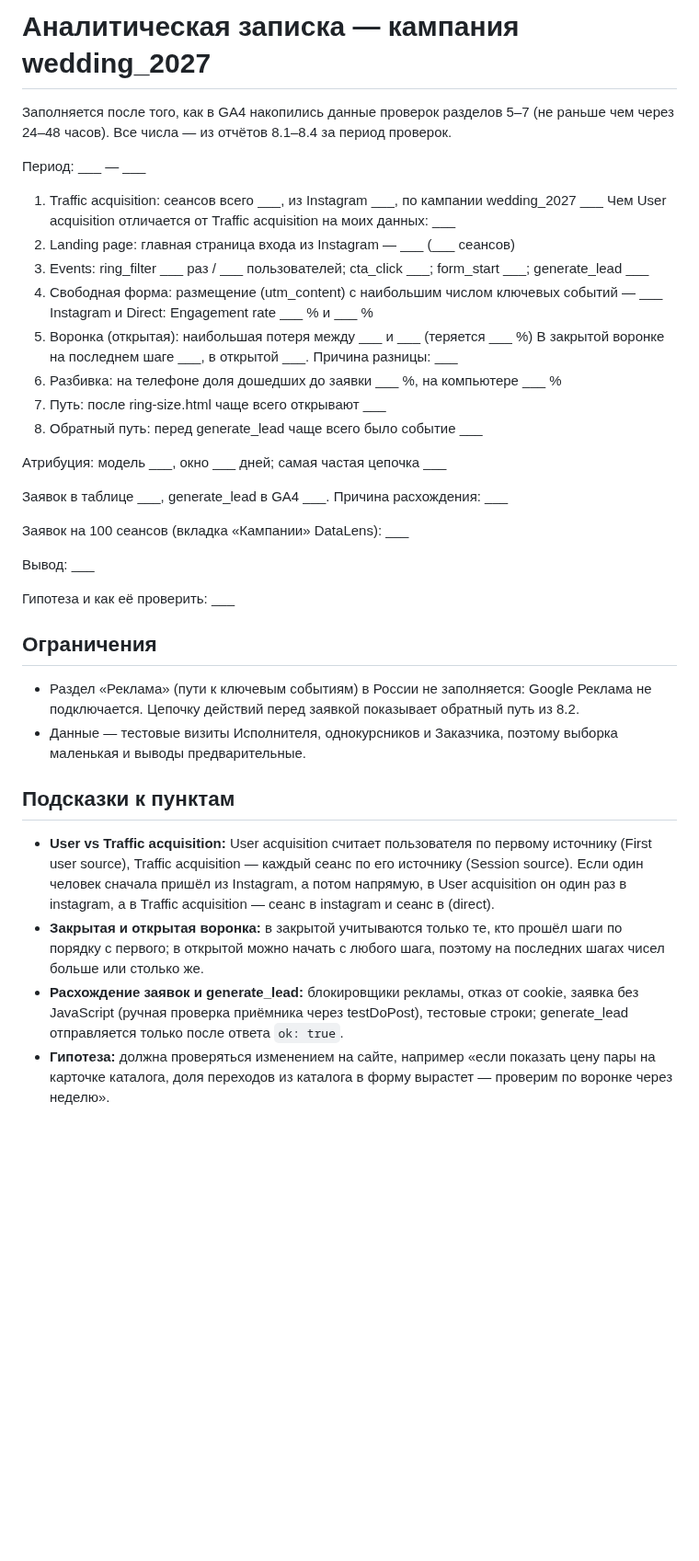
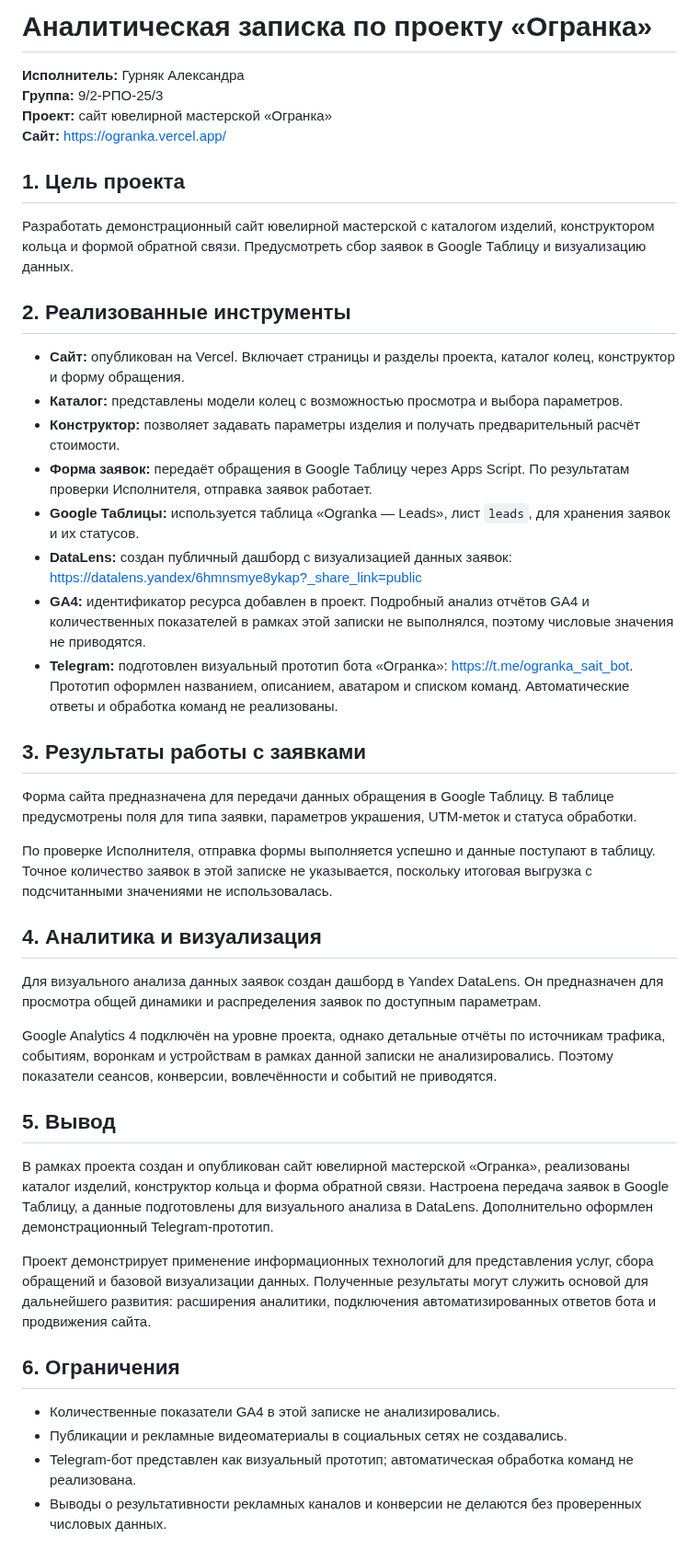
Before and after one commit to aleksandra-gur/information-technologi, a Markdown page: Курсовая работа/docs/report.md, the part around the change. Shown at 92% size. GitHub-like rendering; blank space fills up the shorter version.

Commit message:
Заполнить аналитическую записку фактическими результатами проекта

```diff
--- a/Курсовая работа/docs/report.md
+++ b/Курсовая работа/docs/report.md
@@ -1,39 +1,46 @@
-# Аналитическая записка — кампания wedding_2027
+# Аналитическая записка по проекту «Огранка»
 
-Заполняется после того, как в GA4 накопились данные проверок разделов 5–7 (не раньше чем через 24–48 часов). Все числа — из отчётов 8.1–8.4 за период проверок.
+**Исполнитель:** Гурняк Александра
+**Группа:** 9/2-РПО-25/3
+**Проект:** сайт ювелирной мастерской «Огранка»
+**Сайт:** https://ogranka.vercel.app/
 
-Период: ___ — ___
+## 1. Цель проекта
 
-1. Traffic acquisition: сеансов всего ___, из Instagram ___, по кампании wedding_2027 ___
-   Чем User acquisition отличается от Traffic acquisition на моих данных: ___
-2. Landing page: главная страница входа из Instagram — ___ (___ сеансов)
-3. Events: ring_filter ___ раз / ___ пользователей; cta_click ___; form_start ___; generate_lead ___
-4. Свободная форма: размещение (utm_content) с наибольшим числом ключевых событий — ___
-   Instagram и Direct: Engagement rate ___ % и ___ %
-5. Воронка (открытая): наибольшая потеря между ___ и ___ (теряется ___ %)
-   В закрытой воронке на последнем шаге ___, в открытой ___. Причина разницы: ___
-6. Разбивка: на телефоне доля дошедших до заявки ___ %, на компьютере ___ %
-7. Путь: после ring-size.html чаще всего открывают ___
-8. Обратный путь: перед generate_lead чаще всего было событие ___
+Разработать демонстрационный сайт ювелирной мастерской с каталогом изделий, конструктором кольца и формой обратной связи. Предусмотреть сбор заявок в Google Таблицу и визуализацию данных.
 
-Атрибуция: модель ___, окно ___ дней; самая частая цепочка ___
+## 2. Реализованные инструменты
 
-Заявок в таблице ___, generate_lead в GA4 ___. Причина расхождения: ___
+- **Сайт:** опубликован на Vercel. Включает страницы и разделы проекта, каталог колец, конструктор и форму обращения.
+- **Каталог:** представлены модели колец с возможностью просмотра и выбора параметров.
+- **Конструктор:** позволяет задавать параметры изделия и получать предварительный расчёт стоимости.
+- **Форма заявок:** передаёт обращения в Google Таблицу через Apps Script. По результатам проверки Исполнителя, отправка заявок работает.
+- **Google Таблицы:** используется таблица «Ogranka — Leads», лист `leads`, для хранения заявок и их статусов.
+- **DataLens:** создан публичный дашборд с визуализацией данных заявок: https://datalens.yandex/6hmnsmye8ykap?_share_link=public
+- **GA4:** идентификатор ресурса добавлен в проект. Подробный анализ отчётов GA4 и количественных показателей в рамках этой записки не выполнялся, поэтому числовые значения не приводятся.
+- **Telegram:** подготовлен визуальный прототип бота «Огранка»: https://t.me/ogranka_sait_bot. Прототип оформлен названием, описанием, аватаром и списком команд. Автоматические ответы и обработка команд не реализованы.
 
-Заявок на 100 сеансов (вкладка «Кампании» DataLens): ___
+## 3. Результаты работы с заявками
 
-Вывод: ___
+Форма сайта предназначена для передачи данных обращения в Google Таблицу. В таблице предусмотрены поля для типа заявки, параметров украшения, UTM-меток и статуса обработки.
 
-Гипотеза и как её проверить: ___
+По проверке Исполнителя, отправка формы выполняется успешно и данные поступают в таблицу. Точное количество заявок в этой записке не указывается, поскольку итоговая выгрузка с подсчитанными значениями не использовалась.
 
-## Ограничения
+## 4. Аналитика и визуализация
 
-- Раздел «Реклама» (пути к ключевым событиям) в России не заполняется: Google Реклама не подключается. Цепочку действий перед заявкой показывает обратный путь из 8.2.
-- Данные — тестовые визиты Исполнителя, однокурсников и Заказчика, поэтому выборка маленькая и выводы предварительные.
+Для визуального анализа данных заявок создан дашборд в Yandex DataLens. Он предназначен для просмотра общей динамики и распределения заявок по доступным параметрам.
 
-## Подсказки к пунктам
+Google Analytics 4 подключён на уровне проекта, однако детальные отчёты по источникам трафика, событиям, воронкам и устройствам в рамках данной записки не анализировались. Поэтому показатели сеансов, конверсии, вовлечённости и событий не приводятся.
 
-- **User vs Traffic acquisition:** User acquisition считает пользователя по первому источнику (First user source), Traffic acquisition — каждый сеанс по его источнику (Session source). Если один человек сначала пришёл из Instagram, а потом напрямую, в User acquisition он один раз в instagram, а в Traffic acquisition — сеанс в instagram и сеанс в (direct).
-- **Закрытая и открытая воронка:** в закрытой учитываются только те, кто прошёл шаги по порядку с первого; в открытой можно начать с любого шага, поэтому на последних шагах чисел больше или столько же.
-- **Расхождение заявок и generate_lead:** блокировщики рекламы, отказ от cookie, заявка без JavaScript (ручная проверка приёмника через testDoPost), тестовые строки; generate_lead отправляется только после ответа `ok: true`.
-- **Гипотеза:** должна проверяться изменением на сайте, например «если показать цену пары на карточке каталога, доля переходов из каталога в форму вырастет — проверим по воронке через неделю».
+## 5. Вывод
+
+В рамках проекта создан и опубликован сайт ювелирной мастерской «Огранка», реализованы каталог изделий, конструктор кольца и форма обратной связи. Настроена передача заявок в Google Таблицу, а данные подготовлены для визуального анализа в DataLens. Дополнительно оформлен демонстрационный Telegram-прототип.
+
+Проект демонстрирует применение информационных технологий для представления услуг, сбора обращений и базовой визуализации данных. Полученные результаты могут служить основой для дальнейшего развития: расширения аналитики, подключения автоматизированных ответов бота и продвижения сайта.
+
+## 6. Ограничения
+
+- Количественные показатели GA4 в этой записке не анализировались.
+- Публикации и рекламные видеоматериалы в социальных сетях не создавались.
+- Telegram-бот представлен как визуальный прототип; автоматическая обработка команд не реализована.
+- Выводы о результативности рекламных каналов и конверсии не делаются без проверенных числовых данных.
```
